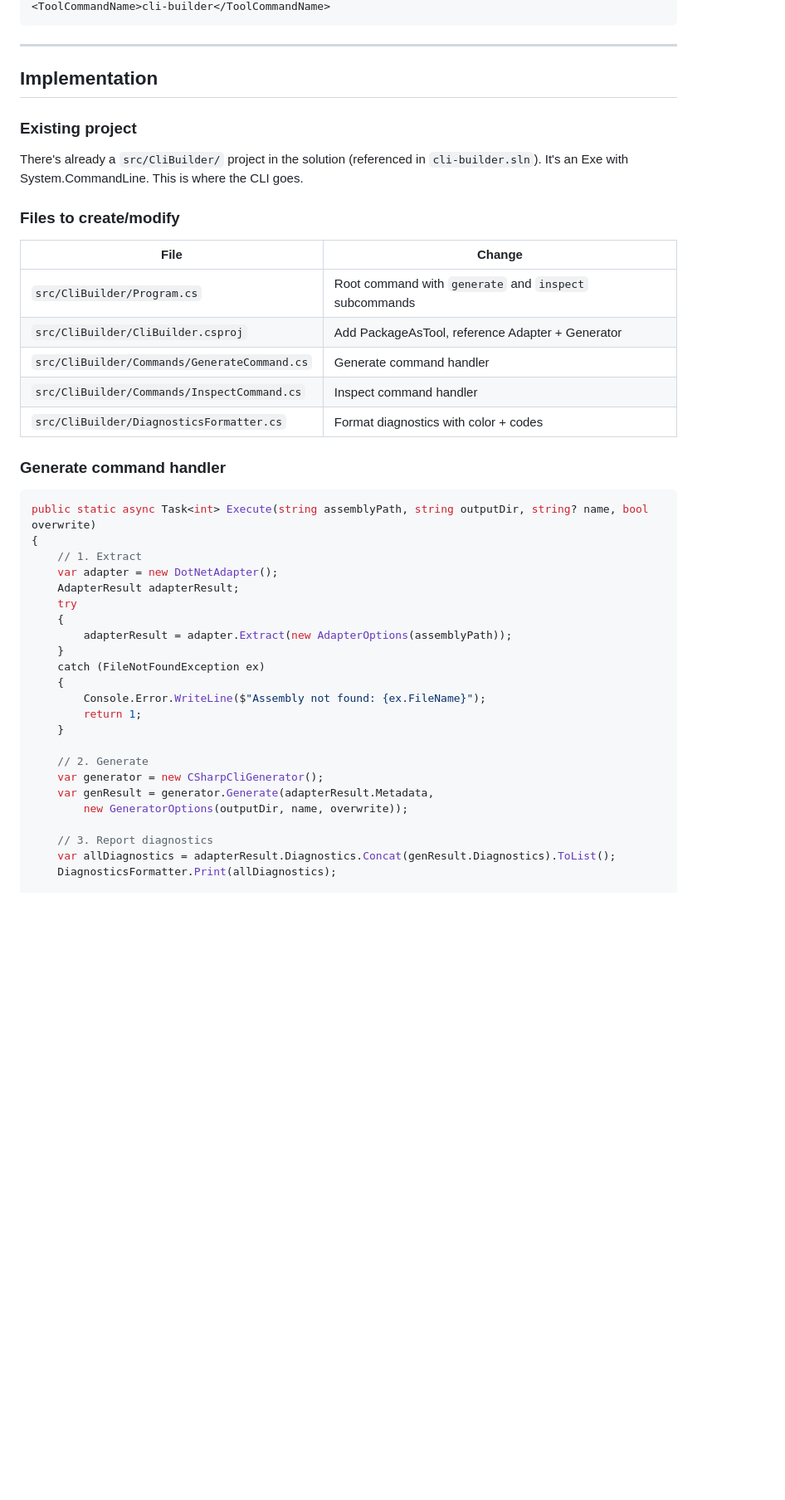
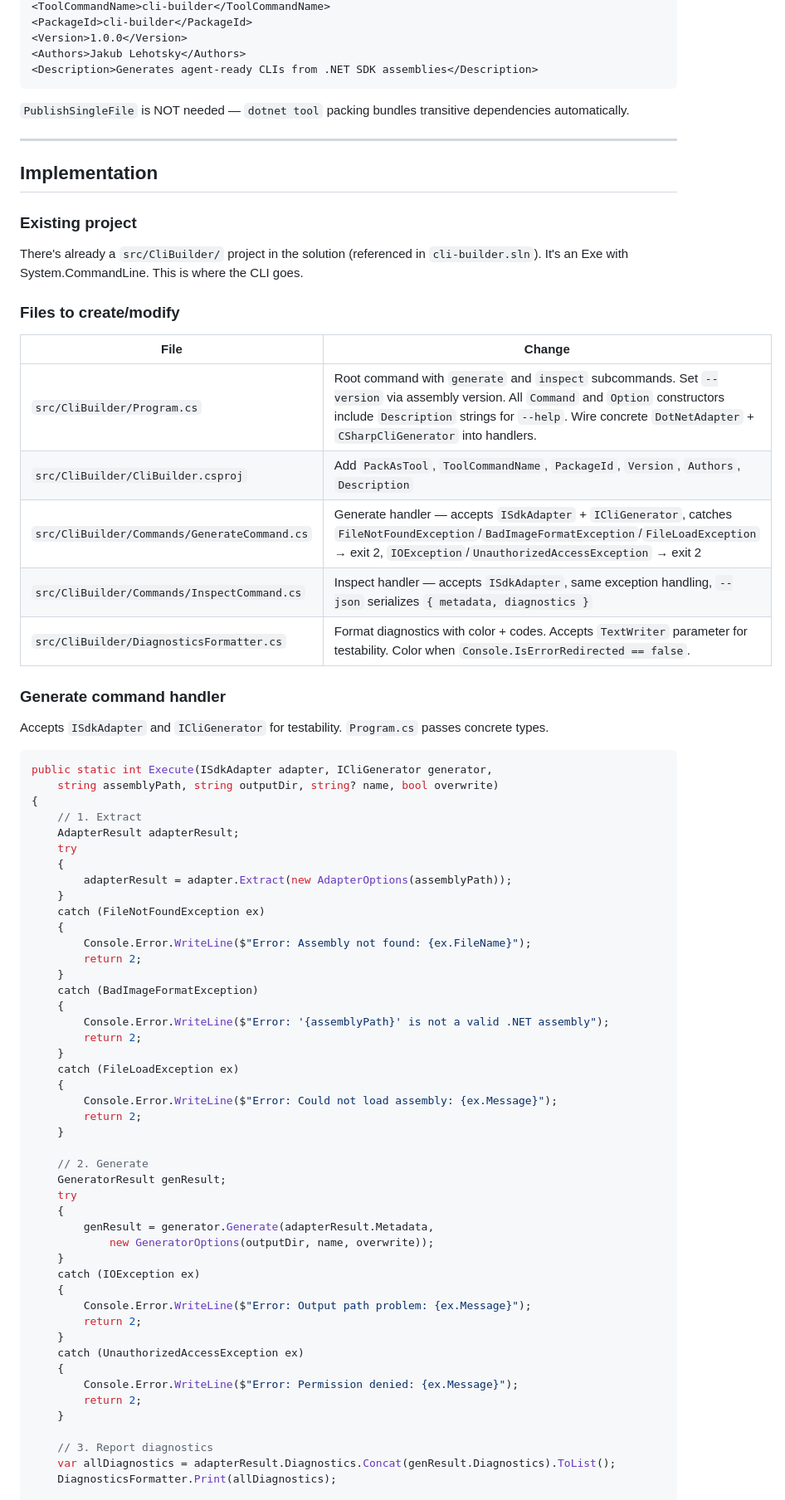
Before and after one commit to l3hox/cli-builder, a Markdown page: docs/internal/step-10-cli-entry.md, the part around one of its changes. Shown at 83% size. GitHub-like rendering; blank space fills up the shorter version.

````diff
--- a/docs/internal/step-10-cli-entry.md
+++ b/docs/internal/step-10-cli-entry.md
@@ -75,5 +80,11 @@ The `.csproj` needs:
 <ToolCommandName>cli-builder</ToolCommandName>
+<PackageId>cli-builder</PackageId>
+<Version>1.0.0</Version>
+<Authors>Jakub Lehotsky</Authors>
+<Description>Generates agent-ready CLIs from .NET SDK assemblies</Description>
 ```
+
+`PublishSingleFile` is NOT needed — `dotnet tool` packing bundles transitive dependencies automatically.
 
 ---
 
@@ -87,19 +98,21 @@ There's already a `src/CliBuilder/` project in the solution (referenced in `cli-
 
 | File | Change |
 |------|--------|
-| `src/CliBuilder/Program.cs` | Root command with `generate` and `inspect` subcommands |
-| `src/CliBuilder/CliBuilder.csproj` | Add PackageAsTool, reference Adapter + Generator |
-| `src/CliBuilder/Commands/GenerateCommand.cs` | Generate command handler |
-| `src/CliBuilder/Commands/InspectCommand.cs` | Inspect command handler |
-| `src/CliBuilder/DiagnosticsFormatter.cs` | Format diagnostics with color + codes |
+| `src/CliBuilder/Program.cs` | Root command with `generate` and `inspect` subcommands. Set `--version` via assembly version. All `Command` and `Option` constructors include `Description` strings for `--help`. Wire concrete `DotNetAdapter` + `CSharpCliGenerator` into handlers. |
+| `src/CliBuilder/CliBuilder.csproj` | Add `PackAsTool`, `ToolCommandName`, `PackageId`, `Version`, `Authors`, `Description` |
+| `src/CliBuilder/Commands/GenerateCommand.cs` | Generate handler — accepts `ISdkAdapter` + `ICliGenerator`, catches `FileNotFoundException`/`BadImageFormatException`/`FileLoadException` → exit 2, `IOException`/`UnauthorizedAccessException` → exit 2 |
+| `src/CliBuilder/Commands/InspectCommand.cs` | Inspect handler — accepts `ISdkAdapter`, same exception handling, `--json` serializes `{ metadata, diagnostics }` |
+| `src/CliBuilder/DiagnosticsFormatter.cs` | Format diagnostics with color + codes. Accepts `TextWriter` parameter for testability. Color when `Console.IsErrorRedirected == false`. |
 
 ### Generate command handler
 
+Accepts `ISdkAdapter` and `ICliGenerator` for testability. `Program.cs` passes concrete types.
+
 ```csharp
-public static async Task<int> Execute(string assemblyPath, string outputDir, string? name, bool overwrite)
+public static int Execute(ISdkAdapter adapter, ICliGenerator generator,
+    string assemblyPath, string outputDir, string? name, bool overwrite)
 {
     // 1. Extract
-    var adapter = new DotNetAdapter();
     AdapterResult adapterResult;
     try
     {
@@ -107,14 +120,37 @@ public static async Task<int> Execute(string assemblyPath, string outputDir, str
     }
     catch (FileNotFoundException ex)
     {
-        Console.Error.WriteLine($"Assembly not found: {ex.FileName}");
-        return 1;
+        Console.Error.WriteLine($"Error: Assembly not found: {ex.FileName}");
+        return 2;
+    }
+    catch (BadImageFormatException)
+    {
+        Console.Error.WriteLine($"Error: '{assemblyPath}' is not a valid .NET assembly");
+        return 2;
+    }
+    catch (FileLoadException ex)
+    {
+        Console.Error.WriteLine($"Error: Could not load assembly: {ex.Message}");
+        return 2;
     }
 
     // 2. Generate
-    var generator = new CSharpCliGenerator();
-    var genResult = generator.Generate(adapterResult.Metadata,
-        new GeneratorOptions(outputDir, name, overwrite));
+    GeneratorResult genResult;
+    try
+    {
+        genResult = generator.Generate(adapterResult.Metadata,
+            new GeneratorOptions(outputDir, name, overwrite));
+    }
+    catch (IOException ex)
+    {
+        Console.Error.WriteLine($"Error: Output path problem: {ex.Message}");
+        return 2;
+    }
+    catch (UnauthorizedAccessException ex)
+    {
+        Console.Error.WriteLine($"Error: Permission denied: {ex.Message}");
+        return 2;
+    }
 
     // 3. Report diagnostics
     var allDiagnostics = adapterResult.Diagnostics.Concat(genResult.Diagnostics).ToList();
````
Also changed, not shown: other parts of docs/internal/step-10-cli-entry.md (+97 -30 lines), docs/internal/step-09b-direct-params.md (added, +556 -0 lines).
